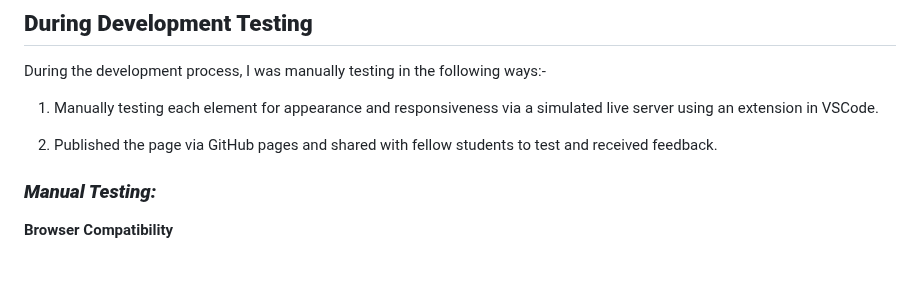
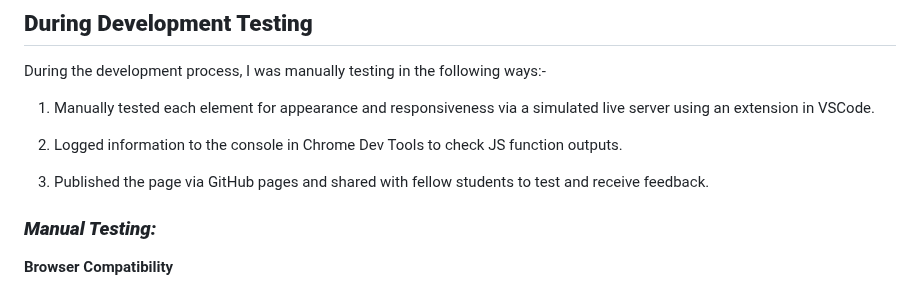
Before and after one commit to Claire-Fisher/rock-paper-scissors-ms2, a Markdown page: TESTING.md, the part around the change. GitHub-like rendering; blank space fills up the shorter version.

Commit message:
chore: edits During Development Testing intro

```diff
--- a/TESTING.md
+++ b/TESTING.md
@@ -20,9 +20,11 @@ This project was tested continuously during development. Post build, the site ha
 ## **During Development Testing**
 During the development process, I was manually testing in the following ways:-
 
-1. Manually testing each element for appearance and responsiveness via a simulated live server using an extension in VSCode.
+1. Manually tested each element for appearance and responsiveness via a simulated live server using an extension in VSCode.
 
-1. Published the page via GitHub pages and shared with fellow students to test and received feedback.
+2. Logged information to the console in Chrome Dev Tools to check JS function outputs.
+
+3. Published the page via GitHub pages and shared with fellow students to test and receive feedback.
 
 ### ***Manual Testing:***
 
```
